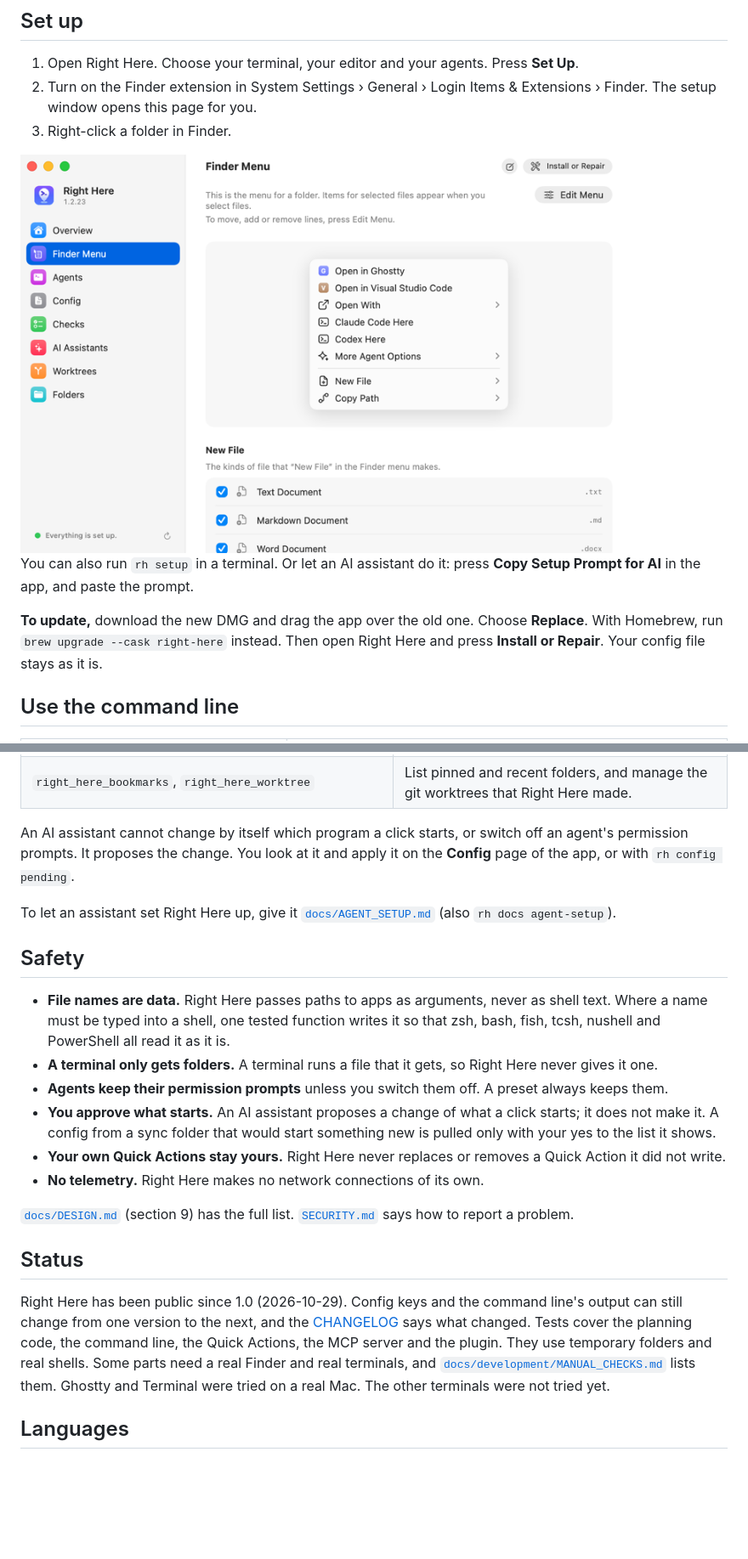
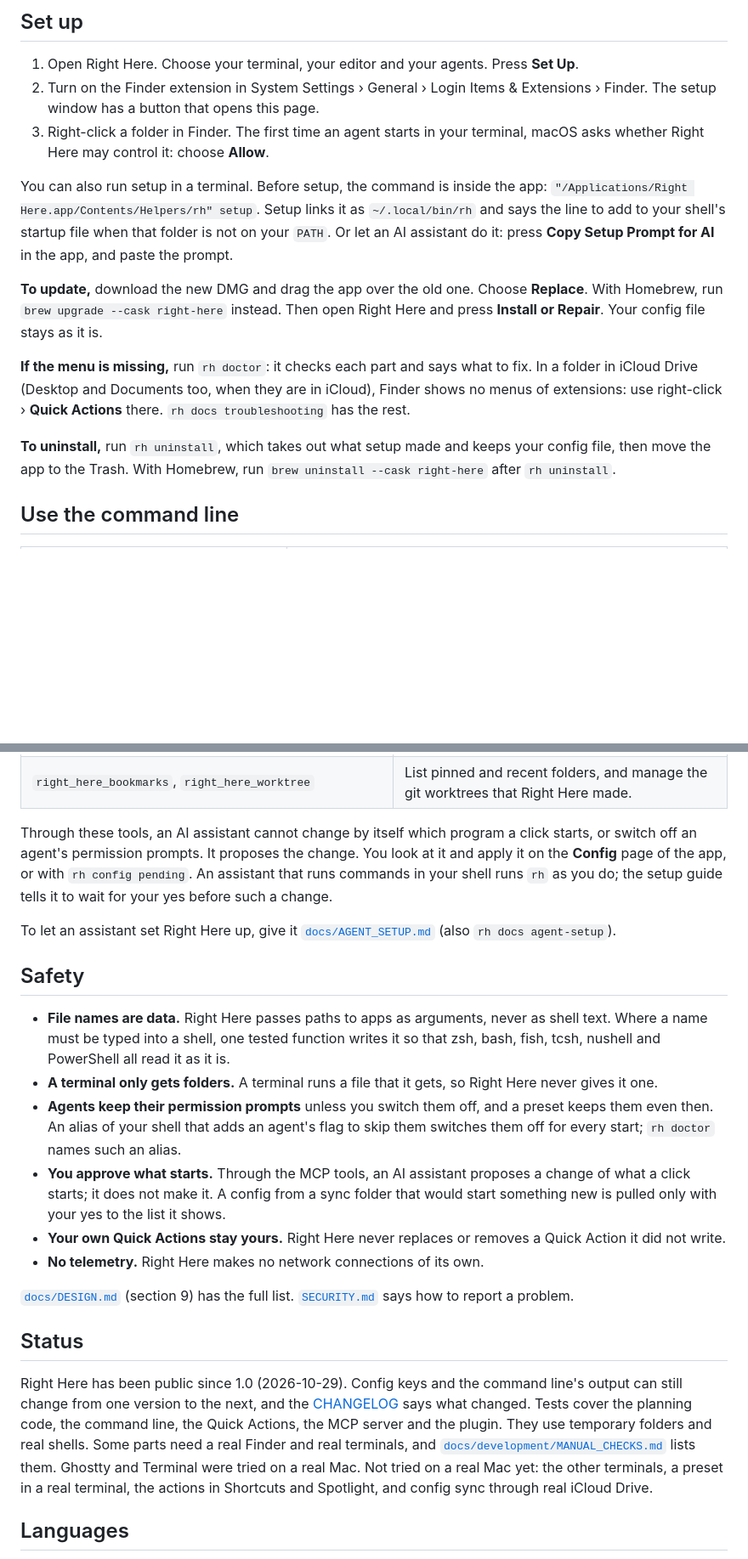
Before and after one commit to boyugou/right-here, a Markdown page: README.md, 2 parts joined by grey strips. Shown at 85% size. GitHub-like rendering; blank space fills up the shorter version.

```diff
--- a/README.md
+++ b/README.md
@@ -97,18 +105,24 @@ brew install xcodegen
 ## Set up
 
 1. Open Right Here. Choose your terminal, your editor and your agents. Press **Set Up**.
-2. Turn on the Finder extension in System Settings › General › Login Items & Extensions › Finder. The setup window opens this page for you.
-3. Right-click a folder in Finder.
+2. Turn on the Finder extension in System Settings › General › Login Items & Extensions › Finder. The setup window has a button that opens
+   this page.
+3. Right-click a folder in Finder. The first time an agent starts in your terminal, macOS asks whether Right Here may control it: choose
+   **Allow**.
 
-<picture>
-  <source media="(prefers-color-scheme: dark)" srcset="docs/images/setup-dark.png">
-  <img src="docs/images/setup-light.png" alt="The Right Here setup window on its Finder menu page. The menu for a folder shows Open in Ghostty, Open in Visual Studio Code, Open With, Claude Code Here, Codex Here, More Agent Options, New File and Copy Path." width="720">
-</picture>
-
-You can also run `rh setup` in a terminal. Or let an AI assistant do it: press **Copy Setup Prompt for AI** in the app, and paste the prompt.
+You can also run setup in a terminal. Before setup, the command is inside the app: `"/Applications/Right Here.app/Contents/Helpers/rh" setup`.
+Setup links it as `~/.local/bin/rh` and says the line to add to your shell's startup file when that folder is not on your `PATH`. Or let an
+AI assistant do it: press **Copy Setup Prompt for AI** in the app, and paste the prompt.
 
 **To update,** download the new DMG and drag the app over the old one. Choose **Replace**. With Homebrew, run `brew upgrade --cask right-here`
 instead. Then open Right Here and press **Install or Repair**. Your config file stays as it is.
+
+**If the menu is missing,** run `rh doctor`: it checks each part and says what to fix. In a folder in iCloud Drive (Desktop and
+Documents too, when they are in iCloud), Finder shows no menus of extensions: use right-click › **Quick Actions** there.
+`rh docs troubleshooting` has the rest.
+
+**To uninstall,** run `rh uninstall`, which takes out what setup made and keeps your config file, then move the app to the Trash. With
+Homebrew, run `brew uninstall --cask right-here` after `rh uninstall`.
 
 ## Use the command line
 
@@ -172,7 +188,7 @@ command = "claude --model opus"
 | `right_here_doctor`, `right_here_docs` | Check the setup, and read the guides. |
 | `right_here_bookmarks`, `right_here_worktree` | List pinned and recent folders, and manage the git worktrees that Right Here made. |
 
-An AI assistant cannot change by itself which program a click starts, or switch off an agent's permission prompts. It proposes the change. You look at it and apply it on the **Config** page of the app, or with `rh config pending`.
+Through these tools, an AI assistant cannot change by itself which program a click starts, or switch off an agent's permission prompts. It proposes the change. You look at it and apply it on the **Config** page of the app, or with `rh config pending`. An assistant that runs commands in your shell runs `rh` as you do; the setup guide tells it to wait for your yes before such a change.
 
 To let an assistant set Right Here up, give it [`docs/AGENT_SETUP.md`](docs/AGENT_SETUP.md) (also `rh docs agent-setup`).
 
@@ -180,8 +196,9 @@ To let an assistant set Right Here up, give it [`docs/AGENT_SETUP.md`](docs/AGEN
 
 - **File names are data.** Right Here passes paths to apps as arguments, never as shell text. Where a name must be typed into a shell, one tested function writes it so that zsh, bash, fish, tcsh, nushell and PowerShell all read it as it is.
 - **A terminal only gets folders.** A terminal runs a file that it gets, so Right Here never gives it one.
-- **Agents keep their permission prompts** unless you switch them off. A preset always keeps them.
-- **You approve what starts.** An AI assistant proposes a change of what a click starts; it does not make it. A config from a sync folder that would start something new is pulled only with your yes to the list it shows.
+- **Agents keep their permission prompts** unless you switch them off, and a preset keeps them even then. An alias of your shell that adds
+  an agent's flag to skip them switches them off for every start; `rh doctor` names such an alias.
+- **You approve what starts.** Through the MCP tools, an AI assistant proposes a change of what a click starts; it does not make it. A config from a sync folder that would start something new is pulled only with your yes to the list it shows.
 - **Your own Quick Actions stay yours.** Right Here never replaces or removes a Quick Action it did not write.
 - **No telemetry.** Right Here makes no network connections of its own.
 
@@ -189,7 +206,8 @@ To let an assistant set Right Here up, give it [`docs/AGENT_SETUP.md`](docs/AGEN
 
 ## Status
 
-Right Here has been public since 1.0 (2026-10-29). Config keys and the command line's output can still change from one version to the next, and the [CHANGELOG](CHANGELOG.md) says what changed. Tests cover the planning code, the command line, the Quick Actions, the MCP server and the plugin. They use temporary folders and real shells. Some parts need a real Finder and real terminals, and [`docs/development/MANUAL_CHECKS.md`](docs/development/MANUAL_CHECKS.md) lists them. Ghostty and Terminal were tried on a real Mac. The other terminals were not tried yet.
+Right Here has been public since 1.0 (2026-10-29). Config keys and the command line's output can still change from one version to the next, and the [CHANGELOG](CHANGELOG.md) says what changed. Tests cover the planning code, the command line, the Quick Actions, the MCP server and the plugin. They use temporary folders and real shells. Some parts need a real Finder and real terminals, and [`docs/development/MANUAL_CHECKS.md`](docs/development/MANUAL_CHECKS.md) lists them. Ghostty and Terminal were tried on a real Mac. Not tried on a real Mac yet: the other terminals, a preset in a real terminal, the
+actions in Shortcuts and Spotlight, and config sync through real iCloud Drive.
 
 ## Languages
 
```
Also changed, not shown: other parts of README.md (+17 -7 lines).
